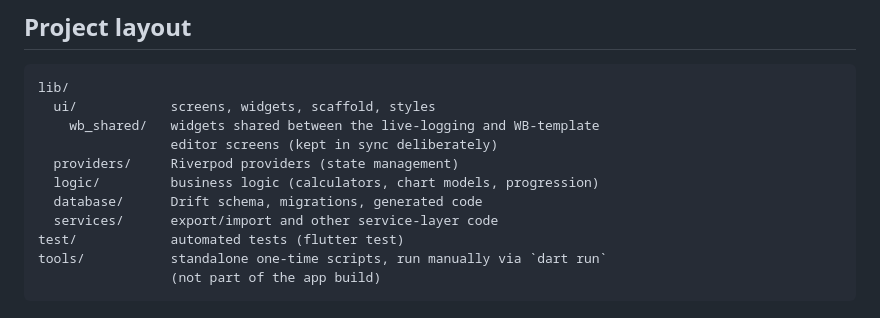
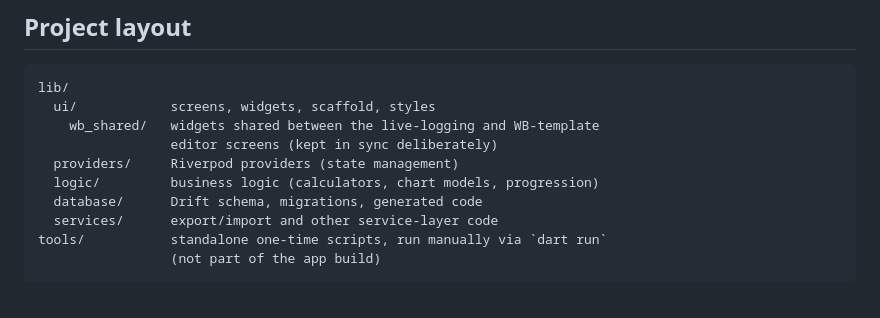
Before and after one commit to XcpBoy/GYMR, a Markdown page: README.md, the part around the change. Drawn GitHub-style.

Commit message:
Remove test directory reference from README
Removed mention of automated tests from README.

````diff
--- a/README.md
+++ b/README.md
@@ -61,7 +61,6 @@ lib/
   logic/         business logic (calculators, chart models, progression)
   database/      Drift schema, migrations, generated code
   services/      export/import and other service-layer code
-test/            automated tests (flutter test)
 tools/           standalone one-time scripts, run manually via `dart run`
                  (not part of the app build)
 ```
````
